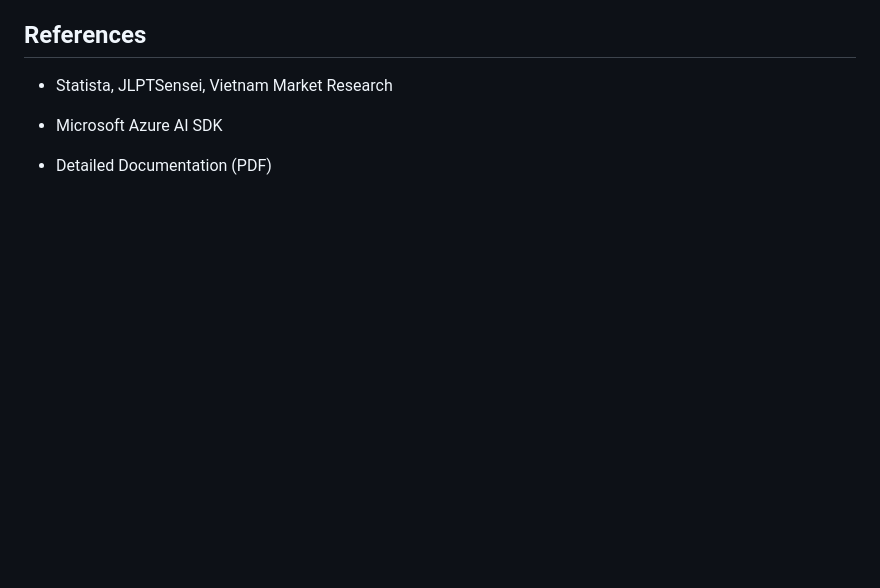
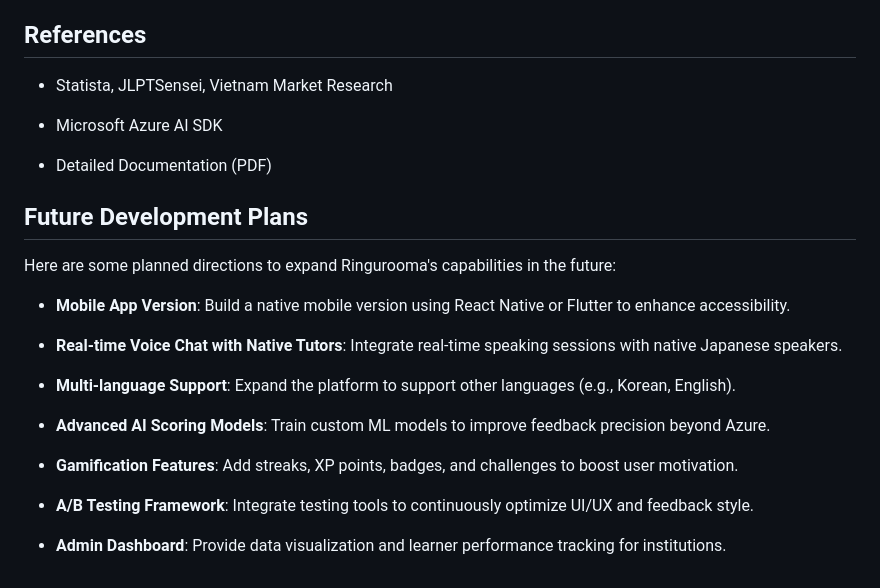
Before and after one commit to HuyDang05/Ringurooma, a Markdown page: README.md, the part around the change. Rendered like a GitHub page; blank space fills up the shorter version.

```diff
--- a/README.md
+++ b/README.md
@@ -94,3 +94,22 @@ References
 -   Microsoft Azure AI SDK
 
 -   Detailed Documentation (PDF)
+
+Future Development Plans
+---------------------------
+
+Here are some planned directions to expand Ringurooma's capabilities in the future:
+
+-   **Mobile App Version**: Build a native mobile version using React Native or Flutter to enhance accessibility.
+
+-   **Real-time Voice Chat with Native Tutors**: Integrate real-time speaking sessions with native Japanese speakers.
+
+-   **Multi-language Support**: Expand the platform to support other languages (e.g., Korean, English).
+
+-   **Advanced AI Scoring Models**: Train custom ML models to improve feedback precision beyond Azure.
+
+-   **Gamification Features**: Add streaks, XP points, badges, and challenges to boost user motivation.
+
+-   **A/B Testing Framework**: Integrate testing tools to continuously optimize UI/UX and feedback style.
+
+-   **Admin Dashboard**: Provide data visualization and learner performance tracking for institutions.
```
